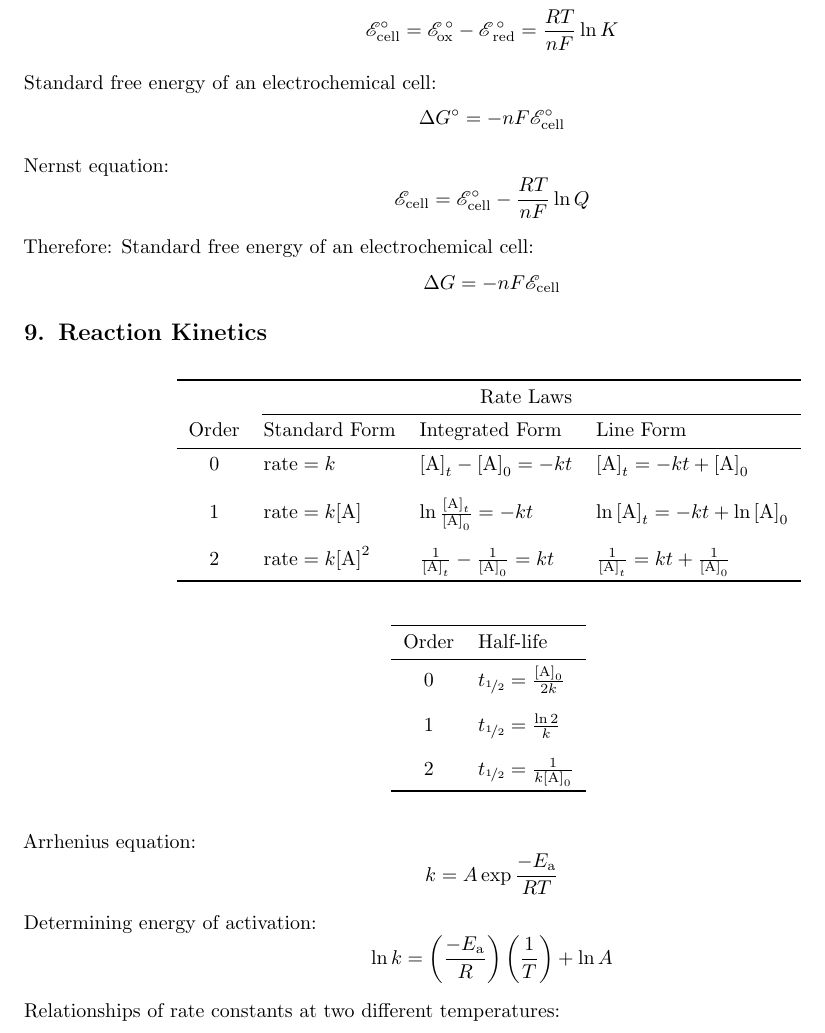
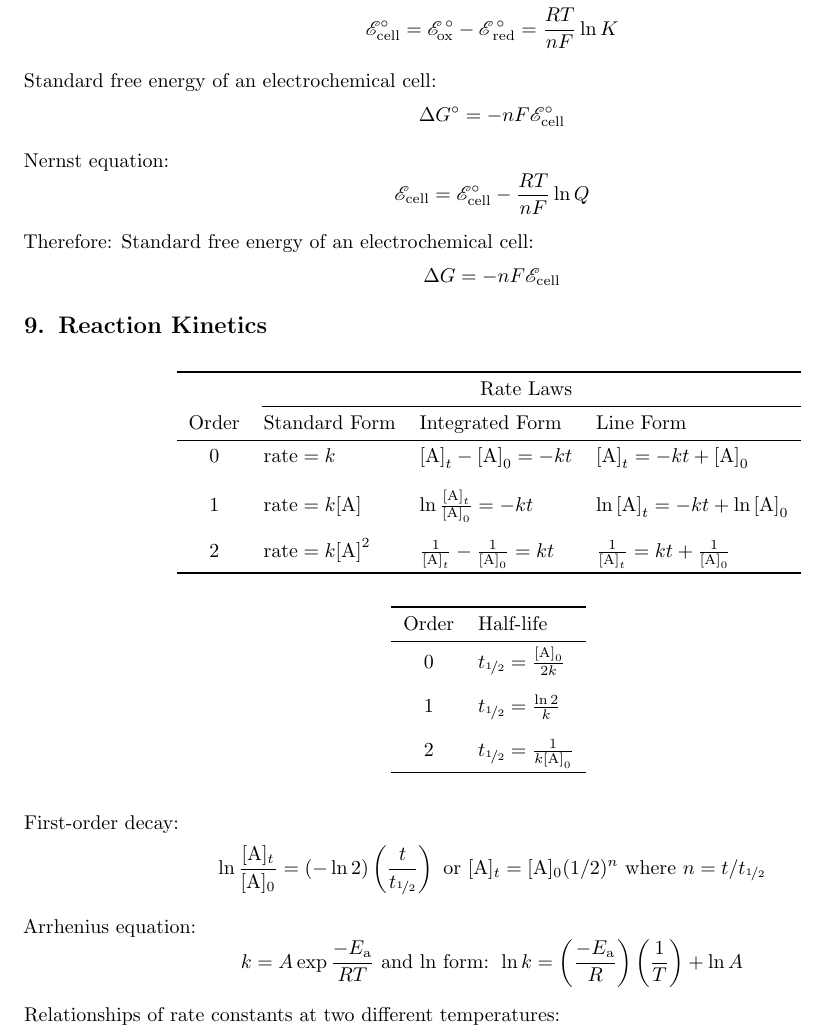
Before and after one commit to terhorstj/equations, a LaTeX document (equations.tex): part of page 9 of 14, cut so that both start at the same text. Compiled offline with pdfLaTeX.

Commit message:
added more eqn for 1st order decay

```diff
--- a/equations.tex
+++ b/equations.tex
@@ -558,7 +558,7 @@ Standard free energy of an electrochemical cell:
         \end{tabular}
     \label{tabrate}
 \end{table}
-
+\vspace*{-5pt}
 \begin{table}[H]
     \centering
         \begin{tabular}{cl}
@@ -575,14 +575,15 @@ Standard free energy of an electrochemical cell:
 
 %The rate constant $k$ is a combination of many factors, mostly involving collision theory.\footnote{Collision theory is a theory that qualitatively explains how chemical reactions occur and why reaction rates differ for different reactions. Collision theory states that when suitable particles of the reactant collide with each other, only a certain percentage of the collisions cause any noticeable or significant chemical change; these successful changes are called ``successful collisions.'' A successful collision has enough energy, also known as activation energy ($E_\textnormal{a}$), at the moment of impact to break the preexisting bonds and form all new bonds. This results in the products of the reaction. Increasing the concentration of the reactant particles or raising the temperature, thus bringing about more collisions and therefore many more successful collisions, increases the rate of reaction.} It is defined by the
 
+First-order decay:
+\begin{equation*}
+\ln\frac{[\textnormal{A}]_t}{[\textnormal{A}]_0} = (-\ln 2)\left(\frac{t}{t_{\nicefrac{1}{2}}}\right) \textnormal{ or }
+[\textnormal{A}]_t = [\textnormal{A}]_0 (1/2)^n \textnormal{ where } n = t/t_{\nicefrac{1}{2}}
+\end{equation*}
+
 Arrhenius equation:
 \begin{equation*}
-k = A \exp{\frac{-E_\textnormal{a}}{RT}}
-\end{equation*}
-
-Determining energy of activation:
-\begin{equation*}
-\ln k = \left(\frac{-E_\textnormal{a}}{R}\right)\left(\frac{1}{T}\right) + \ln A
+k = A \exp{\frac{-E_\textnormal{a}}{RT}} \textnormal{ and ln form: } \ln k = \left(\frac{-E_\textnormal{a}}{R}\right)\left(\frac{1}{T}\right) + \ln A
 \end{equation*}
 
 Relationships of rate constants at two different temperatures:
```
Also changed, not shown: equations.pdf.
